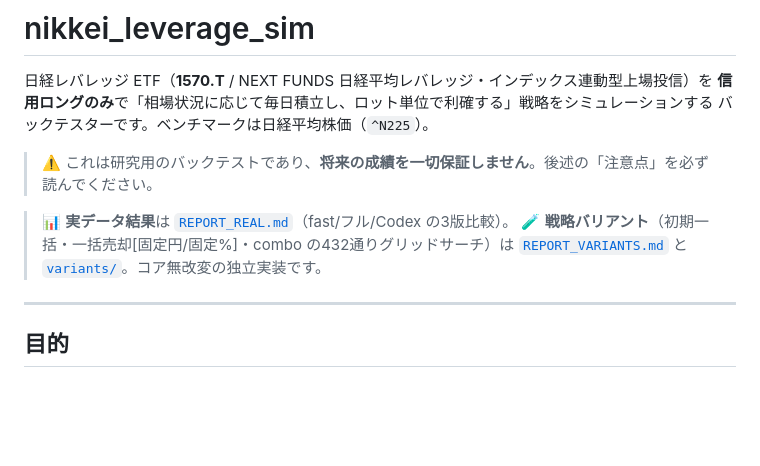
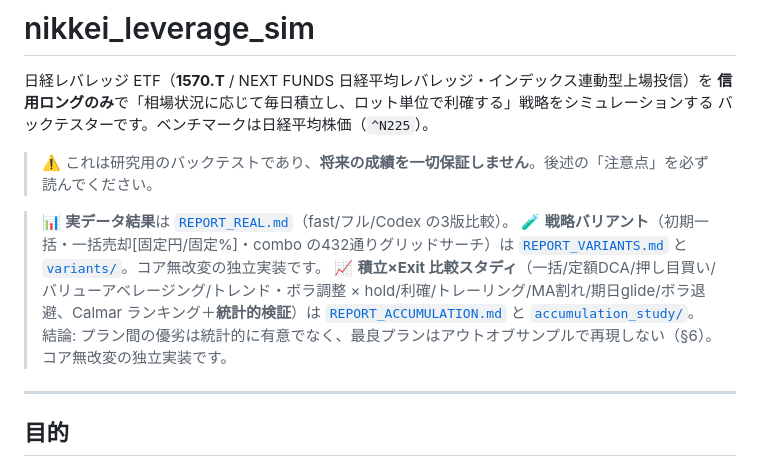
Before and after one commit to ikeshima-daisuke/nikkei225-backtest-report, a Markdown page: nikkei_leverage_sim/README.md, the part around the change. Rendered like a GitHub page; blank space fills up the shorter version.

```diff
--- a/nikkei_leverage_sim/README.md
+++ b/nikkei_leverage_sim/README.md
@@ -9,6 +9,10 @@
 > 📊 **実データ結果**は [`REPORT_REAL.md`](REPORT_REAL.md)（fast/フル/Codex の3版比較）。
 > 🧪 **戦略バリアント**（初期一括・一括売却[固定円/固定%]・combo の432通りグリッドサーチ）は
 > [`REPORT_VARIANTS.md`](REPORT_VARIANTS.md) と [`variants/`](variants/README.md)。コア無改変の独立実装です。
+> 📈 **積立×Exit 比較スタディ**（一括/定額DCA/押し目買い/バリューアベレージング/トレンド・ボラ調整 ×
+> hold/利確/トレーリング/MA割れ/期日glide/ボラ退避、Calmar ランキング＋**統計的検証**）は
+> [`REPORT_ACCUMULATION.md`](REPORT_ACCUMULATION.md) と [`accumulation_study/`](accumulation_study/README.md)。
+> 結論: プラン間の優劣は統計的に有意でなく、最良プランはアウトオブサンプルで再現しない（§6）。コア無改変の独立実装です。
 
 ---
 
```
Also changed, not shown: CLAUDE.md (+17 -3 lines).
